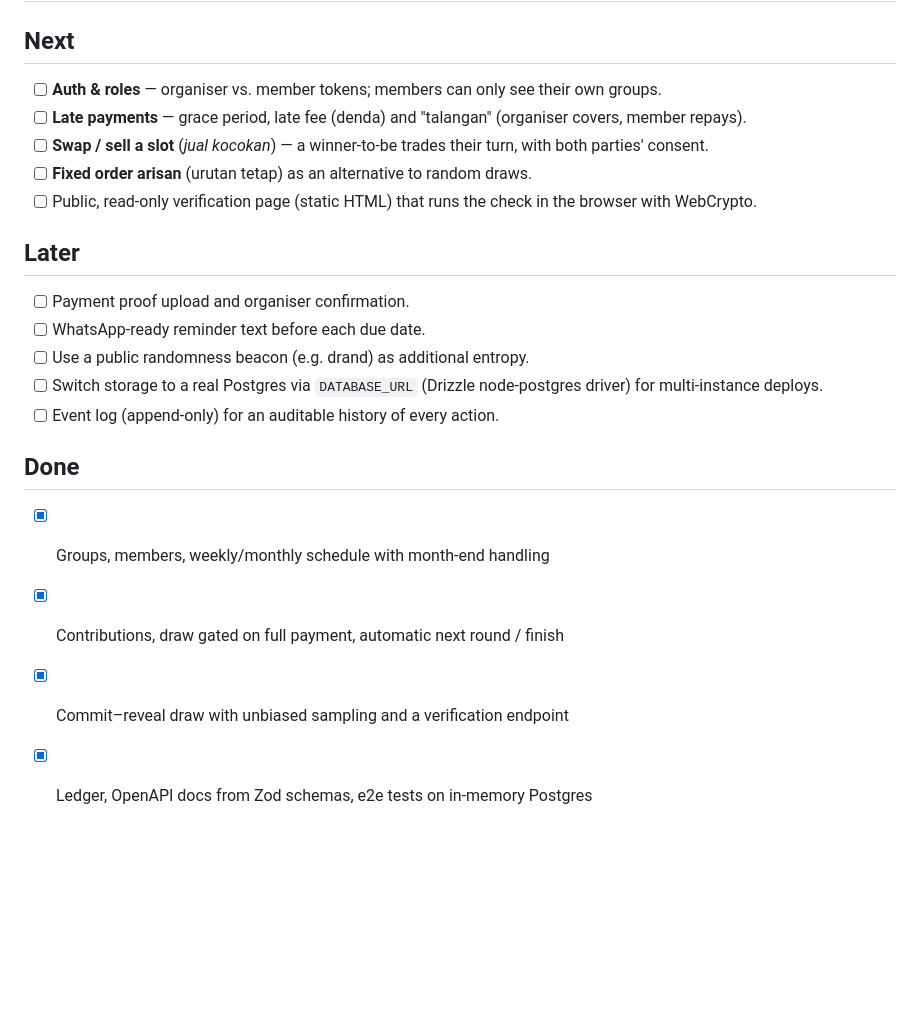
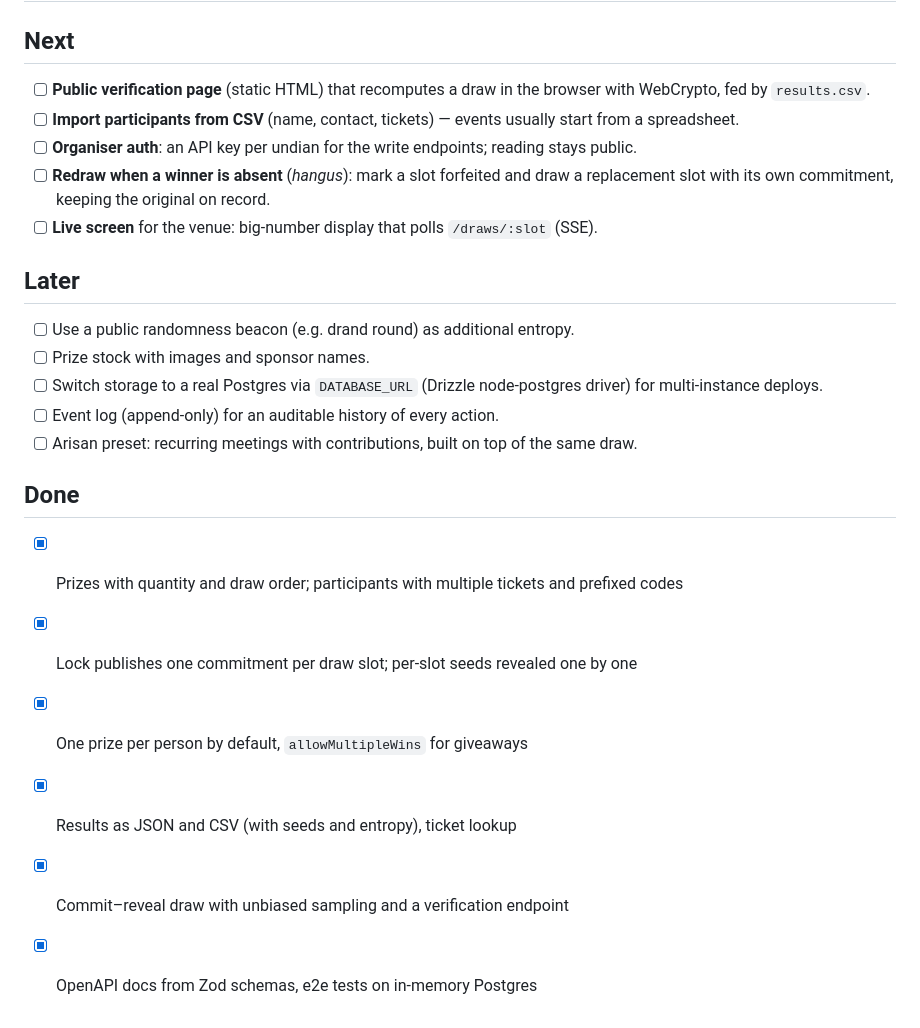
Before and after one commit to Epinnn14/undian, a Markdown page: ROADMAP.md, the part around the change. GitHub-like rendering; blank space fills up the shorter version.

```diff
--- a/ROADMAP.md
+++ b/ROADMAP.md
@@ -1,21 +1,25 @@
 # Roadmap
 
 ## Next
-- [ ] **Auth & roles** — organiser vs. member tokens; members can only see their own groups.
-- [ ] **Late payments** — grace period, late fee (denda) and "talangan" (organiser covers, member repays).
-- [ ] **Swap / sell a slot** (*jual kocokan*) — a winner-to-be trades their turn, with both parties' consent.
-- [ ] **Fixed order arisan** (urutan tetap) as an alternative to random draws.
-- [ ] Public, read-only verification page (static HTML) that runs the check in the browser with WebCrypto.
+- [ ] **Public verification page** (static HTML) that recomputes a draw in the browser with WebCrypto,
+      fed by `results.csv`.
+- [ ] **Import participants from CSV** (name, contact, tickets) — events usually start from a spreadsheet.
+- [ ] **Organiser auth**: an API key per undian for the write endpoints; reading stays public.
+- [ ] **Redraw when a winner is absent** (*hangus*): mark a slot forfeited and draw a replacement slot
+      with its own commitment, keeping the original on record.
+- [ ] **Live screen** for the venue: big-number display that polls `/draws/:slot` (SSE).
 
 ## Later
-- [ ] Payment proof upload and organiser confirmation.
-- [ ] WhatsApp-ready reminder text before each due date.
-- [ ] Use a public randomness beacon (e.g. drand) as additional entropy.
+- [ ] Use a public randomness beacon (e.g. drand round) as additional entropy.
+- [ ] Prize stock with images and sponsor names.
 - [ ] Switch storage to a real Postgres via `DATABASE_URL` (Drizzle node-postgres driver) for multi-instance deploys.
 - [ ] Event log (append-only) for an auditable history of every action.
+- [ ] Arisan preset: recurring meetings with contributions, built on top of the same draw.
 
 ## Done
-- [x] Groups, members, weekly/monthly schedule with month-end handling
-- [x] Contributions, draw gated on full payment, automatic next round / finish
+- [x] Prizes with quantity and draw order; participants with multiple tickets and prefixed codes
+- [x] Lock publishes one commitment per draw slot; per-slot seeds revealed one by one
+- [x] One prize per person by default, `allowMultipleWins` for giveaways
+- [x] Results as JSON and CSV (with seeds and entropy), ticket lookup
 - [x] Commit–reveal draw with unbiased sampling and a verification endpoint
-- [x] Ledger, OpenAPI docs from Zod schemas, e2e tests on in-memory Postgres
+- [x] OpenAPI docs from Zod schemas, e2e tests on in-memory Postgres
```
Also changed, not shown: README.md (+72 -44 lines), docs/swagger.png.
